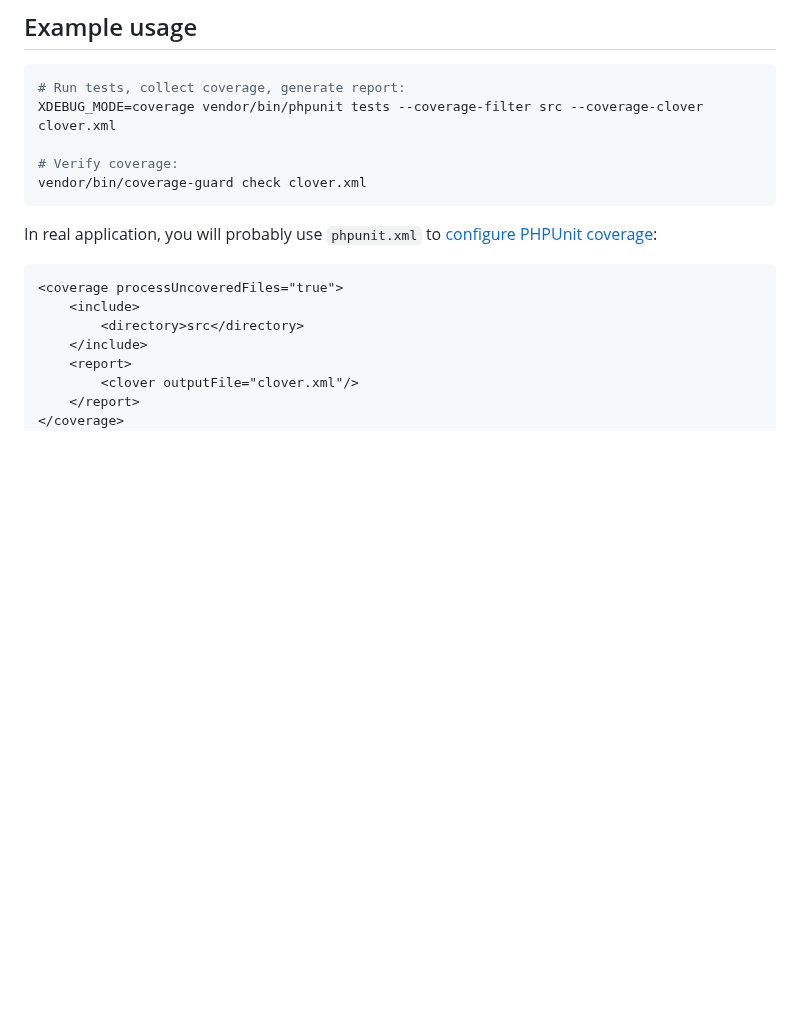
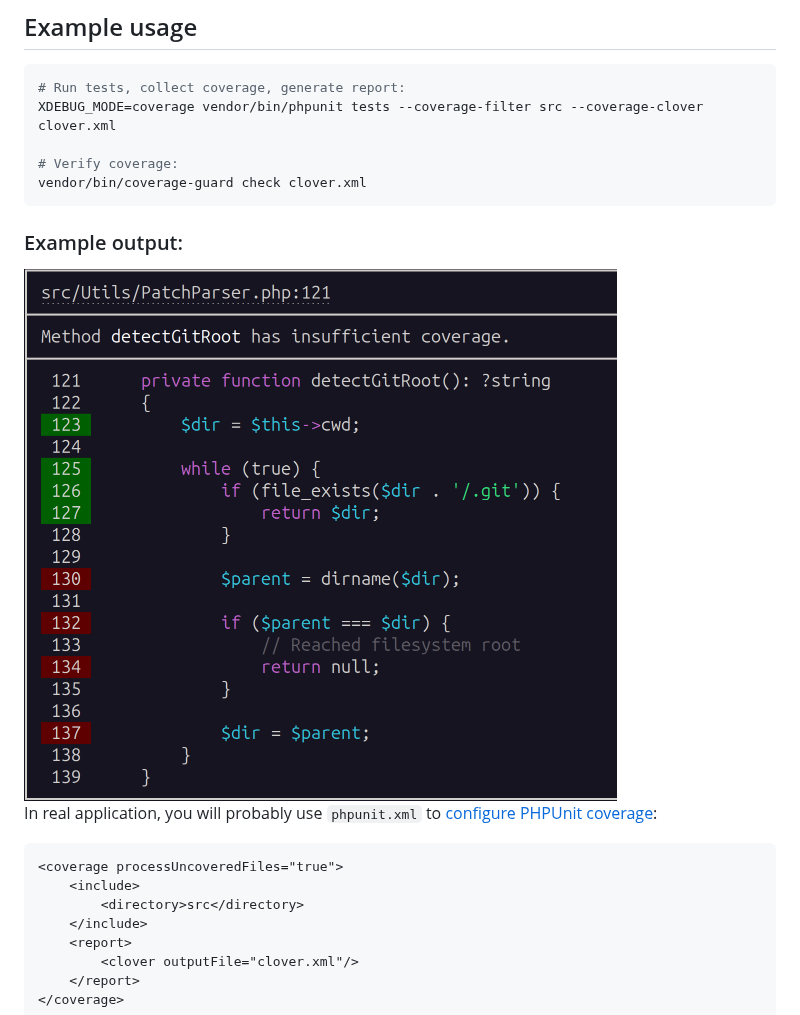
Before and after one commit to shipmonk-rnd/coverage-guard, a Markdown page: README.md, the part around the change. GitHub-like rendering; pictures changed too: img/error_output.png (added); blank space fills up the shorter version.

Commit message:
Readme: add example output

````diff
--- a/README.md
+++ b/README.md
@@ -25,6 +25,10 @@ XDEBUG_MODE=coverage vendor/bin/phpunit tests --coverage-filter src --coverage-c
 # Verify coverage:
 vendor/bin/coverage-guard check clover.xml
 ```
+
+### Example output:
+
+<img src="img/error_output.png" width="593"/>
 
 
 In real application, you will probably use `phpunit.xml` to [configure PHPUnit coverage](https://docs.phpunit.de/en/10.5/code-coverage.html#including-files):
````
